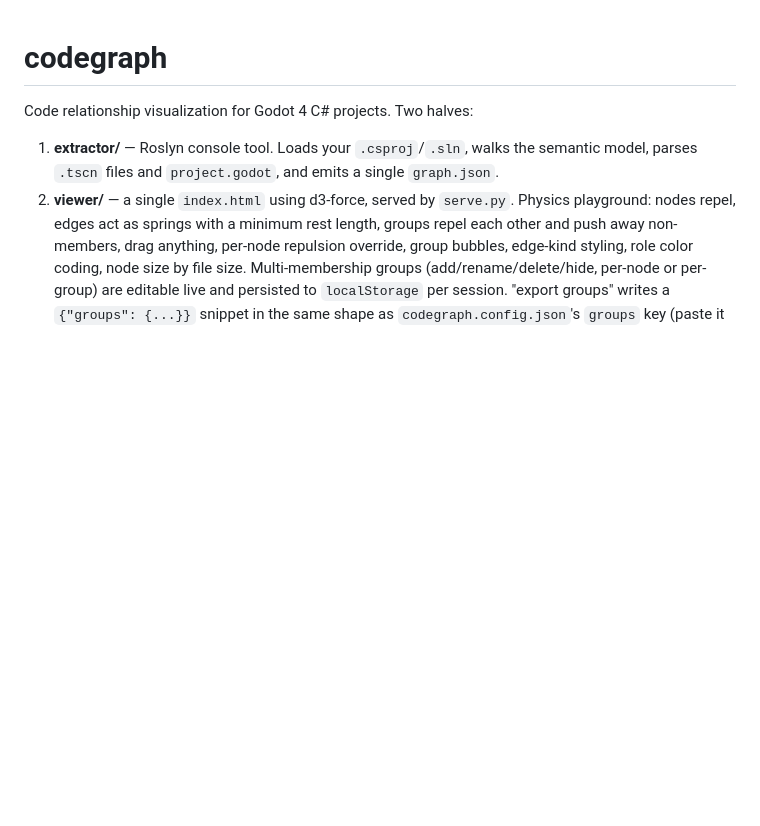
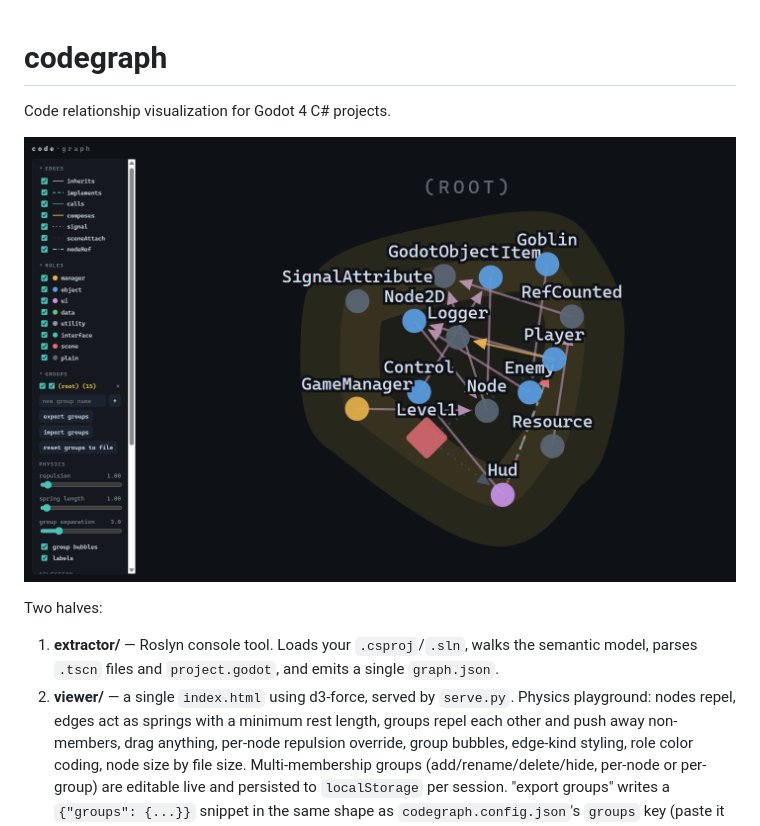
Before and after one commit to wolf123450/codegraph, a Markdown page: README.md, the part around the change. GitHub-like rendering; pictures changed too: docs/screenshot.png (added); blank space fills up the shorter version.

Commit message:
Add a viewer screenshot to the README
Extracted samples/mini-project into a graph.json and captured the
viewer rendering it, for a quick visual of what the tool produces.

Co-Authored-By: Claude Sonnet 5 <noreply@anthropic.com>

```diff
--- a/README.md
+++ b/README.md
@@ -1,6 +1,10 @@
 # codegraph
 
-Code relationship visualization for Godot 4 C# projects. Two halves:
+Code relationship visualization for Godot 4 C# projects.
+
+![Viewer showing an extracted graph](docs/screenshot.png)
+
+Two halves:
 
 1. **extractor/** — Roslyn console tool. Loads your `.csproj`/`.sln`, walks the semantic
    model, parses `.tscn` files and `project.godot`, and emits a single `graph.json`.
```
